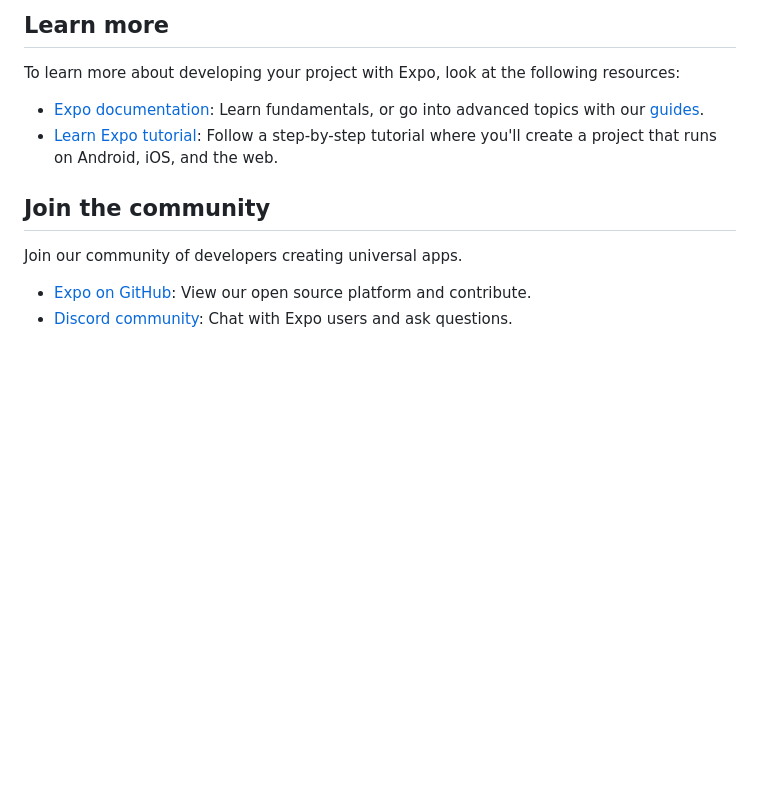
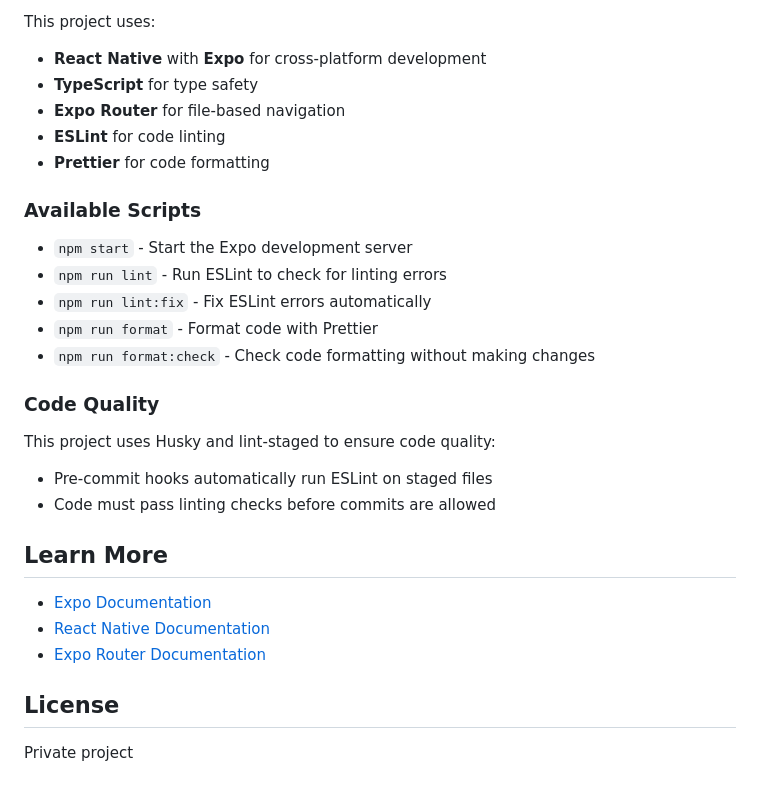
Before and after one commit to hngprojects/site-audit-ai-mobile, a Markdown page: README.md, the part around the change printed below. Drawn GitHub-style; blank space fills up the shorter version.

```diff
--- a/README.md
+++ b/README.md
@@ -37,14 +66,31 @@ This command will move the starter code to the **app-example** directory and cre
 
-## Learn more
+This project uses:
+- **React Native** with **Expo** for cross-platform development
+- **TypeScript** for type safety
+- **Expo Router** for file-based navigation
+- **ESLint** for code linting
+- **Prettier** for code formatting
 
-To learn more about developing your project with Expo, look at the following resources:
+### Available Scripts
 
-- [Expo documentation](https://docs.expo.dev/): Learn fundamentals, or go into advanced topics with our [guides](https://docs.expo.dev/guides).
-- [Learn Expo tutorial](https://docs.expo.dev/tutorial/introduction/): Follow a step-by-step tutorial where you'll create a project that runs on Android, iOS, and the web.
+- `npm start` - Start the Expo development server
+- `npm run lint` - Run ESLint to check for linting errors
+- `npm run lint:fix` - Fix ESLint errors automatically
+- `npm run format` - Format code with Prettier
+- `npm run format:check` - Check code formatting without making changes
 
-## Join the community
+### Code Quality
 
-Join our community of developers creating universal apps.
+This project uses Husky and lint-staged to ensure code quality:
+- Pre-commit hooks automatically run ESLint on staged files
+- Code must pass linting checks before commits are allowed
 
-- [Expo on GitHub](https://github.com/expo/expo): View our open source platform and contribute.
-- [Discord community](https://chat.expo.dev): Chat with Expo users and ask questions.
+## Learn More
+
+- [Expo Documentation](https://docs.expo.dev/)
+- [React Native Documentation](https://reactnative.dev/)
+- [Expo Router Documentation](https://docs.expo.dev/router/introduction/)
+
+## License
+
+Private project
```
Also changed, not shown: other parts of README.md (+47 -18 lines), assets/imgs/logo.png (added), assets/imgs/onboarding.png (added), 11 other files.
